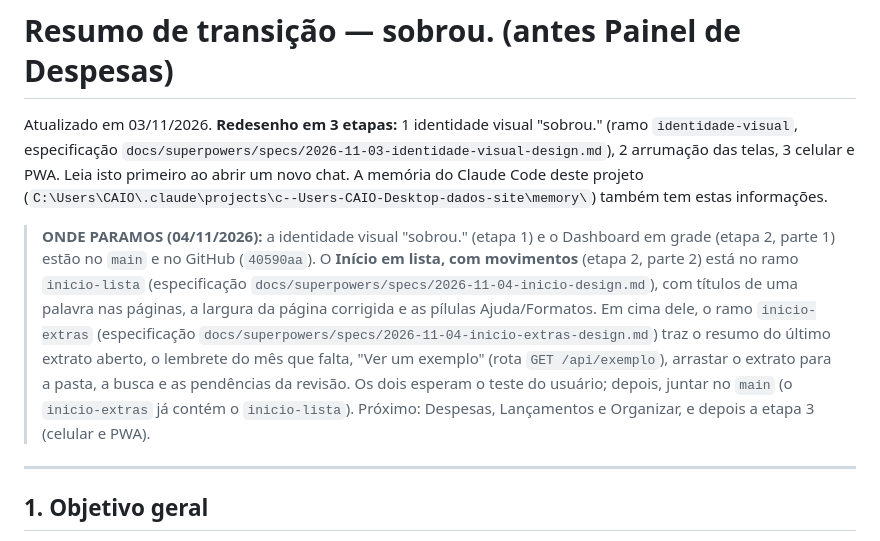
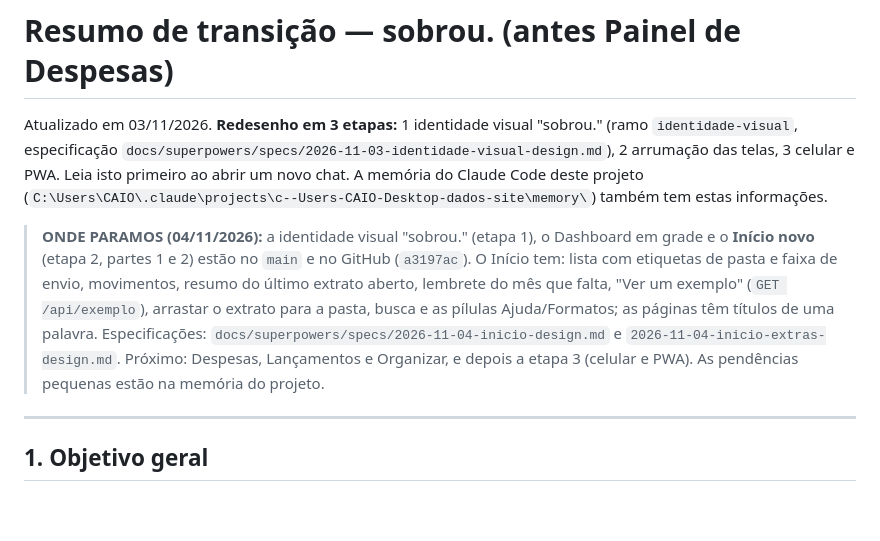
Before and after one commit to vienercaio-blip/painel-despesas, a Markdown page: docs/RESUMO-TRANSICAO.md, the part around the change. Drawn GitHub-style; blank space fills up the shorter version.

Commit message:
Resumo de transição: Início novo no main
Co-Authored-By: Claude Opus 5.5 <noreply@anthropic.com>

```diff
--- a/docs/RESUMO-TRANSICAO.md
+++ b/docs/RESUMO-TRANSICAO.md
@@ -3,7 +3,7 @@
 Atualizado em 03/11/2026. **Redesenho em 3 etapas:** 1 identidade visual "sobrou." (ramo `identidade-visual`, especificação `docs/superpowers/specs/2026-11-03-identidade-visual-design.md`), 2 arrumação das telas, 3 celular e PWA. Leia isto primeiro ao abrir um novo chat. A memória do Claude Code deste projeto (`C:\Users\CAIO\.claude\projects\c--Users-CAIO-Desktop-dados-site\memory\`) também tem estas informações.
 
 
-> **ONDE PARAMOS (04/11/2026):** a identidade visual "sobrou." (etapa 1) e o Dashboard em grade (etapa 2, parte 1) estão no `main` e no GitHub (`40590aa`). O **Início em lista, com movimentos** (etapa 2, parte 2) está no ramo `inicio-lista` (especificação `docs/superpowers/specs/2026-11-04-inicio-design.md`), com títulos de uma palavra nas páginas, a largura da página corrigida e as pílulas Ajuda/Formatos. Em cima dele, o ramo `inicio-extras` (especificação `docs/superpowers/specs/2026-11-04-inicio-extras-design.md`) traz o resumo do último extrato aberto, o lembrete do mês que falta, "Ver um exemplo" (rota `GET /api/exemplo`), arrastar o extrato para a pasta, a busca e as pendências da revisão. Os dois esperam o teste do usuário; depois, juntar no `main` (o `inicio-extras` já contém o `inicio-lista`). Próximo: Despesas, Lançamentos e Organizar, e depois a etapa 3 (celular e PWA).
+> **ONDE PARAMOS (04/11/2026):** a identidade visual "sobrou." (etapa 1), o Dashboard em grade e o **Início novo** (etapa 2, partes 1 e 2) estão no `main` e no GitHub (`a3197ac`). O Início tem: lista com etiquetas de pasta e faixa de envio, movimentos, resumo do último extrato aberto, lembrete do mês que falta, "Ver um exemplo" (`GET /api/exemplo`), arrastar o extrato para a pasta, busca e as pílulas Ajuda/Formatos; as páginas têm títulos de uma palavra. Especificações: `docs/superpowers/specs/2026-11-04-inicio-design.md` e `2026-11-04-inicio-extras-design.md`. Próximo: Despesas, Lançamentos e Organizar, e depois a etapa 3 (celular e PWA). As pendências pequenas estão na memória do projeto.
 
 ---
 
```
